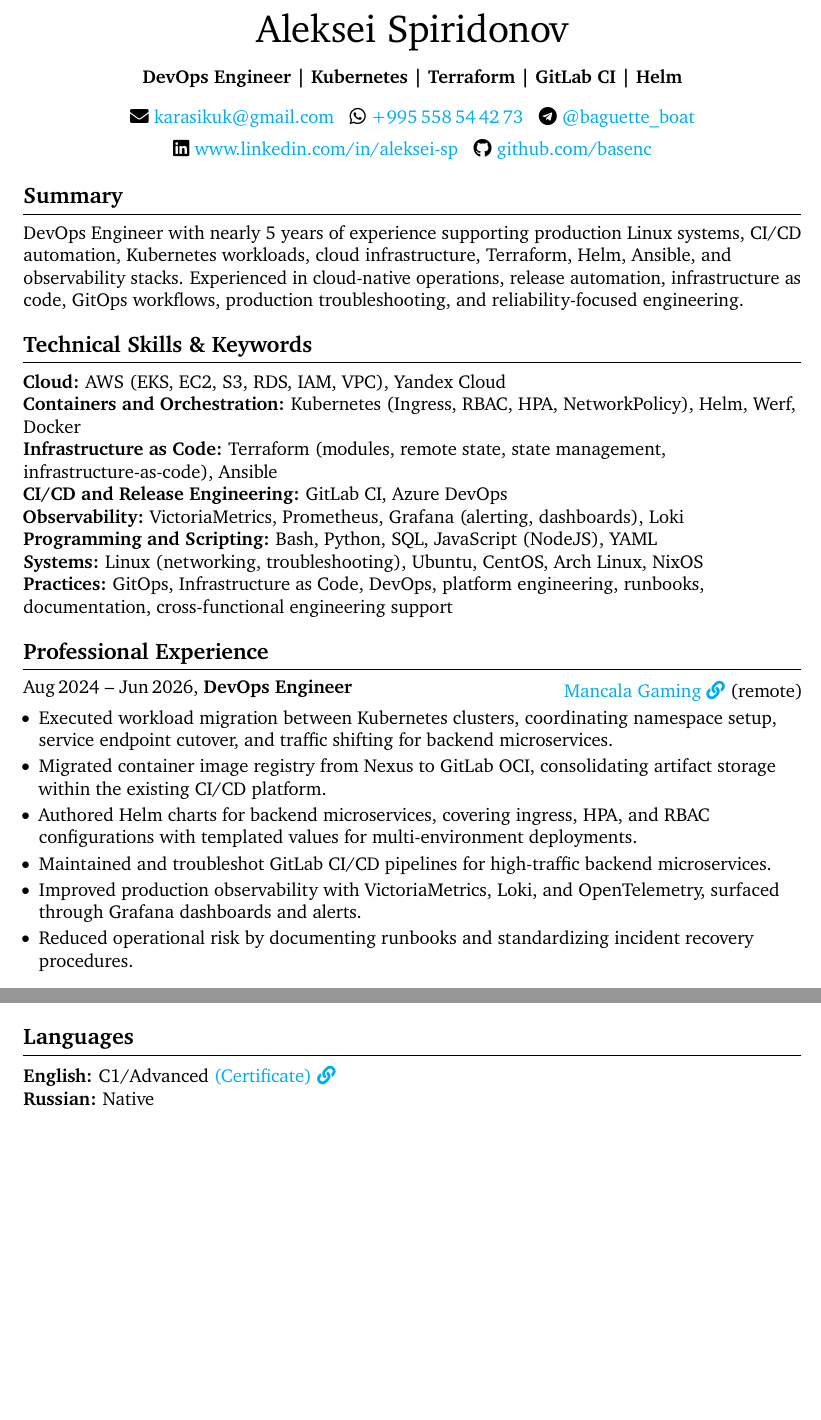
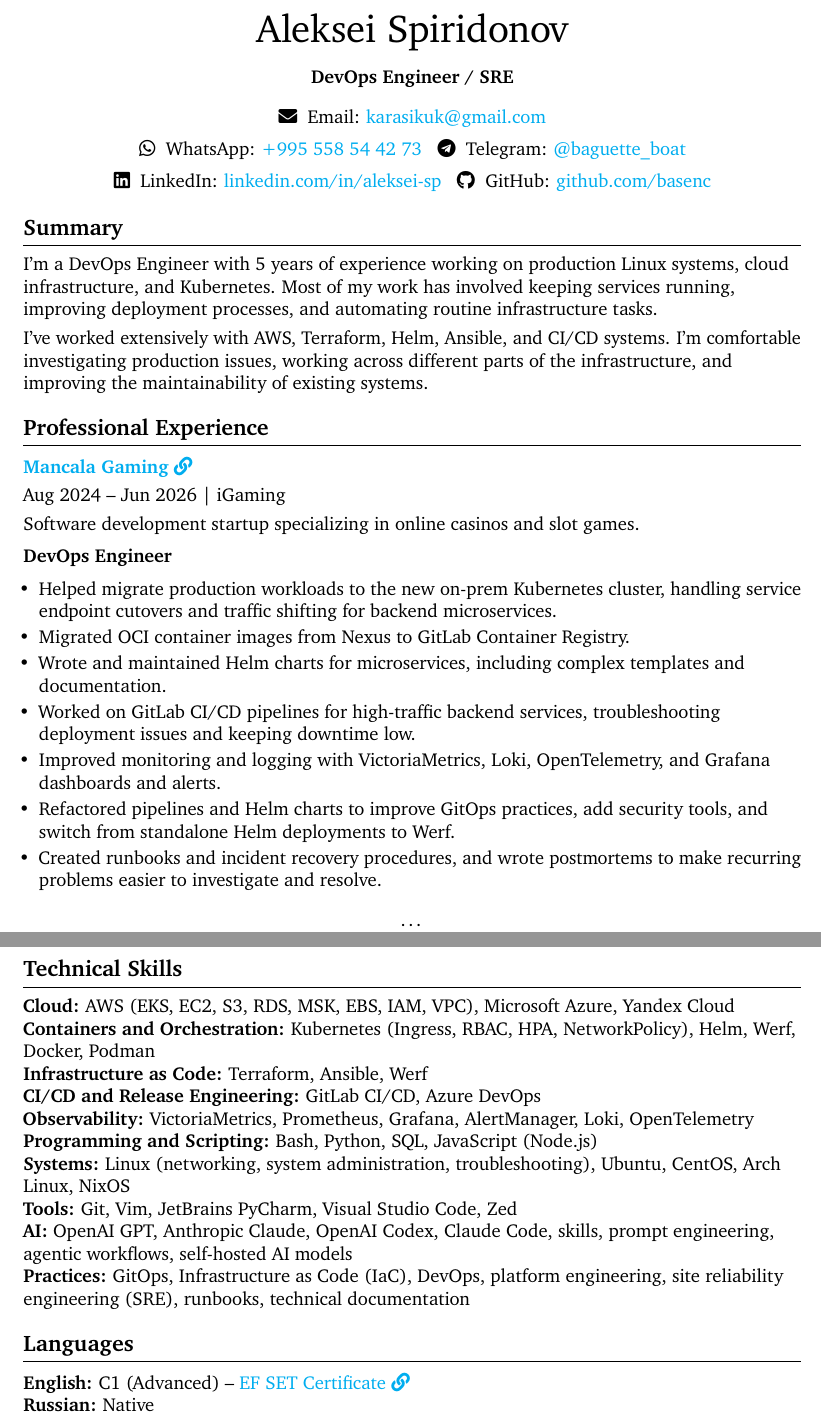
Before and after one commit to basenc/basenc.github.io, a LaTeX document (main.tex): two parts of pages 1 and 2 of 2 before the commit and two parts of pages 1 and 3 of 3 after it, joined at a grey line, cut so that both start at the same text, the shorter picture padded with empty space. Compiled offline with pdfLaTeX.

Commit message:
Revise resume content and improve formatting
Updated personal information and enhanced document structure. Improved accessibility features and refined technical skills section.

```diff
--- a/main.tex
+++ b/main.tex
@@ -57,13 +58,18 @@
 \pagenumbering{gobble}
 \setcounter{secnumdepth}{0}
 
-% Hyperref metadata and colours
 \hypersetup{
   colorlinks=true,
   linkcolor=blue,
   urlcolor=cyan,
   pdfauthor={Aleksei Spiridonov},
-  pdftitle={CV — Aleksei Spiridonov}
+  pdftitle={Aleksei Spiridonov - DevOps Engineer / SRE},
+  pdfsubject={Professional Resume},
+  pdfkeywords={
+    DevOps, SRE, Kubernetes, AWS, Terraform,
+    Helm, Ansible, CI/CD, GitOps, Linux,
+    Observability
+  }
 }
 
 \titleformat{\section}
@@ -105,56 +146,88 @@
 \begin{document}
 
 % ---------- Header ----------
-\begin{center}\linespread{1.4}\selectfont%
-  {\fontsize{25pt}{25pt}\selectfont Aleksei Spiridonov\par}
+\begin{center}
+  \linespread{1.4}\selectfont
+  {\fontsize{25pt}{30pt}\selectfont Aleksei Spiridonov\par}
   \vspace{6pt}
-  \textbf{DevOps Engineer | Kubernetes | Terraform | GitLab CI | Helm}\par
+
+  \textbf{DevOps Engineer / SRE}\par
   \vspace{6pt}
-  \faAlt[email]{envelope}\;\href{mailto:karasikuk@gmail.com}{karasikuk@gmail.com}\hspace{10pt}%
-  \faAlt{whatsapp}\;\href{https://wa.me/995558544273}{+995\,558\,54\,42\,73}\hspace{10pt}%
-  \faAlt{telegram}\;\href{https://t.me/baguette_boat}{@baguette\_boat}\par%
-  \faAlt{linkedin}\;\href{https://www.linkedin.com/in/aleksei-sp}{www.linkedin.com/in/aleksei-sp}\hspace{10pt}%
-  \faAlt{github}\;\href{https://github.com/basenc}{github.com/basenc}\par%
+
+  \faAlt{envelope}\;
+  Email: \href{mailto:karasikuk@gmail.com}
+    {karasikuk@gmail.com}\hspace{10pt}%
+
+  \faAlt{whatsapp}\;
+  WhatsApp: \href{https://wa.me/995558544273}
+    {+995 558 54 42 73}\hspace{10pt}%
+  \faAlt{telegram}\;
+  Telegram: \href{https://t.me/baguette_boat}
+    {@baguette\_boat}\par
+
+  \faAlt{linkedin}\;
+  LinkedIn: \href{https://www.linkedin.com/in/aleksei-sp}
+    {linkedin.com/in/aleksei-sp}\hspace{10pt}%
+  \faAlt{github}\;
+  GitHub: \href{https://github.com/basenc}
+    {github.com/basenc}\par
 \end{center}
 
 % ---------- Summary ----------
 \section{Summary}
 \begin{block}
-DevOps Engineer with nearly 5 years of experience supporting production Linux systems, CI/CD automation,
-Kubernetes workloads, cloud infrastructure, Terraform, Helm, Ansible, and observability stacks.
-Experienced in cloud-native operations, release automation, infrastructure as code, GitOps workflows,
-production troubleshooting, and reliability-focused engineering.
-\end{block}
+  I'm a DevOps Engineer with 5 years of experience working on
+  production Linux systems, cloud infrastructure, and Kubernetes.
+  Most of my work has involved keeping services running,
+  improving deployment processes, and automating routine
+  infrastructure tasks.
 
-% ---------- Technical Skills ----------
-\section{Technical Skills \& Keywords}
-\begin{block}
-\textbf{Cloud:} AWS (EKS, EC2, S3, RDS, IAM, VPC), Yandex Cloud\\
-\textbf{Containers and Orchestration:} Kubernetes (Ingress, RBAC, HPA, NetworkPolicy), Helm, Werf, Docker\\
-\textbf{Infrastructure as Code:} Terraform (modules, remote state, state management, infrastructure-as-code), Ansible\\
-\textbf{CI/CD and Release Engineering:} GitLab CI, Azure DevOps\\
-\textbf{Observability:} VictoriaMetrics, Prometheus, Grafana (alerting, dashboards), Loki\\
-\textbf{Programming and Scripting:} Bash, Python, SQL, JavaScript (NodeJS), YAML\\
-\textbf{Systems:} Linux (networking, troubleshooting), Ubuntu, CentOS, Arch Linux, NixOS\\
-\textbf{Practices:} GitOps, Infrastructure as Code, DevOps, platform engineering, runbooks,
-documentation, cross-functional engineering support
+  \vspace{4pt}
+
+  I've worked extensively with AWS, Terraform, Helm, Ansible,
+  and CI/CD systems. I'm comfortable investigating production
+  issues, working across different parts of the infrastructure,
+  and improving the maintainability of existing systems.
 \end{block}
 
 % ---------- Professional Experience ----------
 \section{Professional Experience}
 
-\begin{twocolentry}{Aug\,2024 -- Jun\,2026, \textbf{DevOps Engineer}}
-  \href{https://mancalagaming.com/}{Mancala Gaming \faLink} (remote)
-\end{twocolentry}
 \begin{block}
+  \experienceheader
+    {Mancala Gaming}
+    {https://mancalagaming.com/}
+    {Aug 2024 -- Jun 2026 | iGaming}
+    {Software development startup specializing in online casinos
+     and slot games.}
+    {DevOps Engineer}
+
   \begin{highlights}
-    \item Executed workload migration between Kubernetes clusters, coordinating namespace setup,
-    service endpoint cutover, and traffic shifting for backend microservices.
-    \item Migrated container image registry from Nexus to GitLab OCI, consolidating artifact storage
-    within the existing CI/CD platform.
-    \item Authored Helm charts for backend microservices, covering ingress, HPA, and RBAC configurations
-    with templated values for multi-environment deployments.
-    \item Maintained and troubleshot GitLab CI/CD pipelines for high-traffic backend microservices.
-    \item Improved production observability with VictoriaMetrics, Loki, and OpenTelemetry, surfaced through
-    Grafana dashboards and alerts.
-    \item Reduced operational risk by documenting runbooks and standardizing incident recovery procedures.
+    \item Helped migrate production workloads to the new on-prem
+    Kubernetes cluster, handling service endpoint cutovers and traffic
+    shifting for backend microservices.
+
+    \item Migrated OCI container images from Nexus to GitLab Container Registry.
+
+    \item Wrote and maintained Helm charts for microservices,
+    including complex templates and documentation.
+
+    \item Worked on GitLab CI/CD pipelines for high-traffic
+    backend services, troubleshooting deployment issues
+    and keeping downtime low.
+
+    \item Improved monitoring and logging with VictoriaMetrics,
+    Loki, OpenTelemetry, and Grafana dashboards and alerts.
+
+    \item Refactored pipelines and Helm charts to
+    improve GitOps practices, add security tools,
+    and switch from standalone Helm deployments to Werf.
+
+    \item Created runbooks and incident recovery procedures,
+    and wrote postmortems to make recurring problems easier
+    to investigate and resolve.
+  \end{highlights}
+\end{block}
+
+\tripledotsline
+\newpage
@@ -163,4 +266,3 @@
 
 \tripledotsline
 
-\newpage
@@ -209,7 +313,7 @@
 \section{Education}
 
 \begin{block}
-\textbf{National Research University Moscow Power Engineering Institute (MPEI)}\\
-Coursework in Radio Engineering
+  \textbf{National Research University Moscow Power
+  Engineering Institute (MPEI)}\\
+  Coursework in Radio Engineering
 
-Relevant coursework: Programming, Circuit Theory, Calculus, Classical Field Theory, Radio Technology
@@ -218,16 +330,51 @@
+\section{Technical Skills}
+
+\begin{block}
+  \textbf{Cloud:}
+  AWS (EKS, EC2, S3, RDS, MSK, EBS, IAM, VPC),
+  Microsoft Azure, Yandex Cloud\\
+
+  \textbf{Containers and Orchestration:}
+  Kubernetes (Ingress, RBAC, HPA, NetworkPolicy),
+  Helm, Werf, Docker, Podman\\
+
+  \textbf{Infrastructure as Code:}
+  Terraform, Ansible, Werf\\
+
+  \textbf{CI/CD and Release Engineering:}
+  GitLab CI/CD, Azure DevOps\\
+
+  \textbf{Observability:}
+  VictoriaMetrics, Prometheus, Grafana, AlertManager, Loki, OpenTelemetry\\
+
+  \textbf{Programming and Scripting:}
+  Bash, Python, SQL, JavaScript (Node.js)\\
+
+  \textbf{Systems:}
+  Linux (networking, system administration, troubleshooting),
+  Ubuntu, CentOS, Arch Linux, NixOS\\
+
+  \textbf{Tools:}
+  Git, Vim, JetBrains PyCharm,
+  Visual Studio Code, Zed\\
+
+  \textbf{AI:}
+  OpenAI GPT, Anthropic Claude, OpenAI Codex,
+  Claude Code, skills, prompt engineering,
+  agentic workflows, self-hosted AI models\\
+
+  \textbf{Practices:}
+  GitOps, Infrastructure as Code (IaC),
+  DevOps, platform engineering, site reliability
+  engineering (SRE), runbooks, technical documentation
+\end{block}
 
 % ---------- Languages ----------
 \section{Languages}
-\textbf{English:} C1/Advanced \href{https://cert.efset.org/vgPPkG?cid=em100a}{(Certificate) \faLink}\\
-\textbf{Russian:} Native\\
-\begin{block}
-\end{block}
 
-
-% ---------- Certifications ----------
-% \section{Certifications}
-
-% \begin{block}
-% \end{block}
+\textbf{English:} C1 (Advanced) --
+\href{https://cert.efset.org/vgPPkG?cid=em100a}
+  {EF SET Certificate \faAlt{link}}\\
+\textbf{Russian:} Native
 
 \end{document}
```
Also changed, not shown: main.tex (178 more changed lines).
